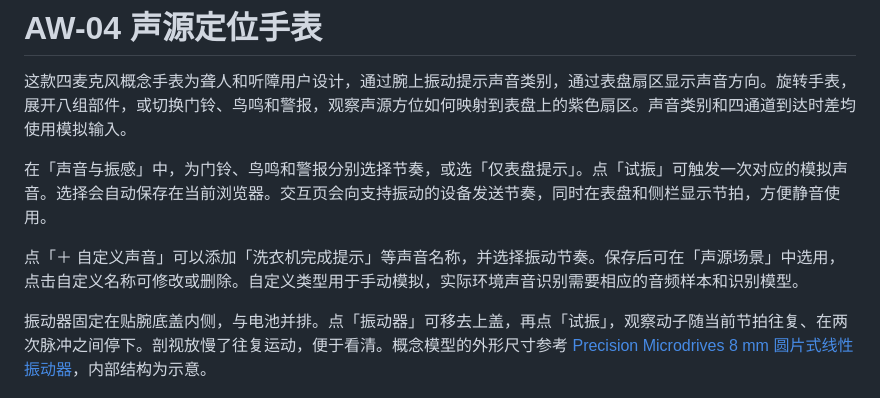
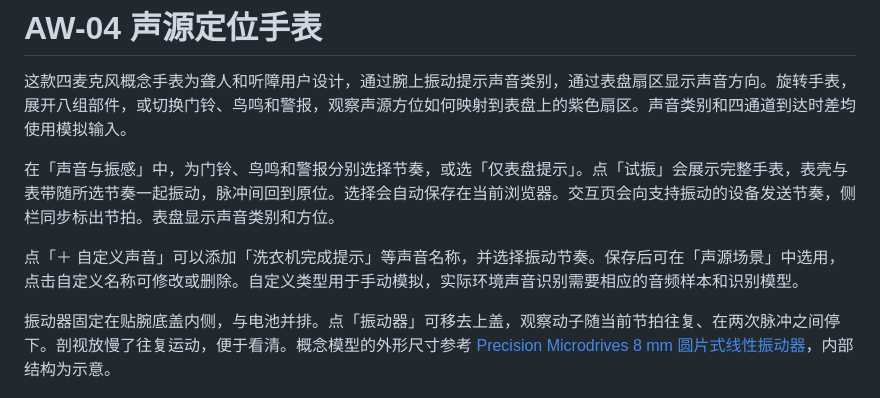
Before and after one commit to Xuanmu333/aw-04-watch-teardown, a Markdown page: README.md, the part around the change. GitHub-like rendering.

```diff
--- a/README.md
+++ b/README.md
@@ -2,11 +2,11 @@
 
 这款四麦克风概念手表为聋人和听障用户设计，通过腕上振动提示声音类别，通过表盘扇区显示声音方向。旋转手表，展开八组部件，或切换门铃、鸟鸣和警报，观察声源方位如何映射到表盘上的紫色扇区。声音类别和四通道到达时差均使用模拟输入。
 
-在「声音与振感」中，为门铃、鸟鸣和警报分别选择节奏，或选「仅表盘提示」。点「试振」可触发一次对应的模拟声音。选择会自动保存在当前浏览器。交互页会向支持振动的设备发送节奏，同时在表盘和侧栏显示节拍，方便静音使用。
+在「声音与振感」中，为门铃、鸟鸣和警报分别选择节奏，或选「仅表盘提示」。点「试振」会展示完整手表，表壳与表带随所选节奏一起振动，脉冲间回到原位。选择会自动保存在当前浏览器。交互页会向支持振动的设备发送节奏，侧栏同步标出节拍。表盘显示声音类别和方位。
 
 点「＋ 自定义声音」可以添加「洗衣机完成提示」等声音名称，并选择振动节奏。保存后可在「声源场景」中选用，点击自定义名称可修改或删除。自定义类型用于手动模拟，实际环境声音识别需要相应的音频样本和识别模型。
 
-振动器固定在贴腕底盖内侧，与电池并排。点「振动器」可移去上盖，再点「试振」，观察动子随当前节拍往复、在两次脉冲之间停下。剖视放慢了往复运动，便于看清。概念模型的外形尺寸参考 [Precision Microdrives 8 mm 圆片式线性振动器](https://precisionmicrodrives.com/cdn/datasheets/C08-005%20-%20datasheet-004/c08-005-datasheet-004.pdf)，内部结构为示意。
+振动器固定在贴腕底盖内侧，与电池并排。点「振动器」可移去上盖，观察动子随当前节拍往复、在两次脉冲之间停下。剖视放慢了往复运动，便于看清。概念模型的外形尺寸参考 [Precision Microdrives 8 mm 圆片式线性振动器](https://precisionmicrodrives.com/cdn/datasheets/C08-005%20-%20datasheet-004/c08-005-datasheet-004.pdf)，内部结构为示意。
 
 ![振动器剖视](teardown-out/AW-04-actuator.jpg)
 
```
Also changed, not shown: teardown-out/AW-04-actuator.jpg, teardown-out/AW-04-bezel.png, teardown-out/AW-04-dial-58.png, teardown-out/AW-04-preview.jpg, 7 other files.
